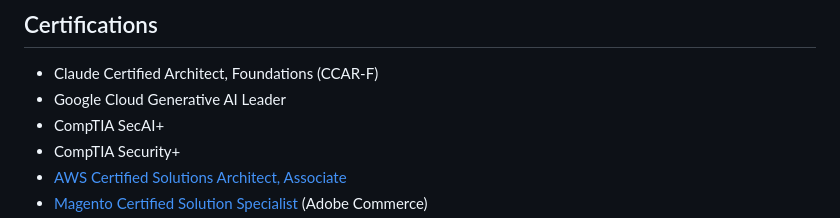
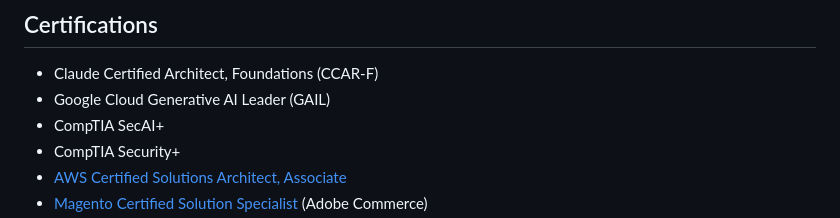
Before and after one commit to dgitman/dgitman, a Markdown page: README.md, the part around the change. GitHub-like rendering.

Commit message:
Add GAIL to Google cert
Co-Authored-By: Claude Sonnet 5.5 <noreply@anthropic.com>
Claude-Session: https://claude.ai/code/session_01R4jCRAFAYKr13kkQeG8fsQ

```diff
--- a/README.md
+++ b/README.md
@@ -29,7 +29,7 @@ AI, cloud, eCommerce and automation engineer with a systems administration, netw
 ## Certifications
 
 - Claude Certified Architect, Foundations (CCAR-F)
-- Google Cloud Generative AI Leader
+- Google Cloud Generative AI Leader (GAIL)
 - CompTIA SecAI+
 - CompTIA Security+
 - [AWS Certified Solutions Architect, Associate](https://www.credly.com/badges/56be5268-88ad-498b-8dfd-1feecff6835a)
```
